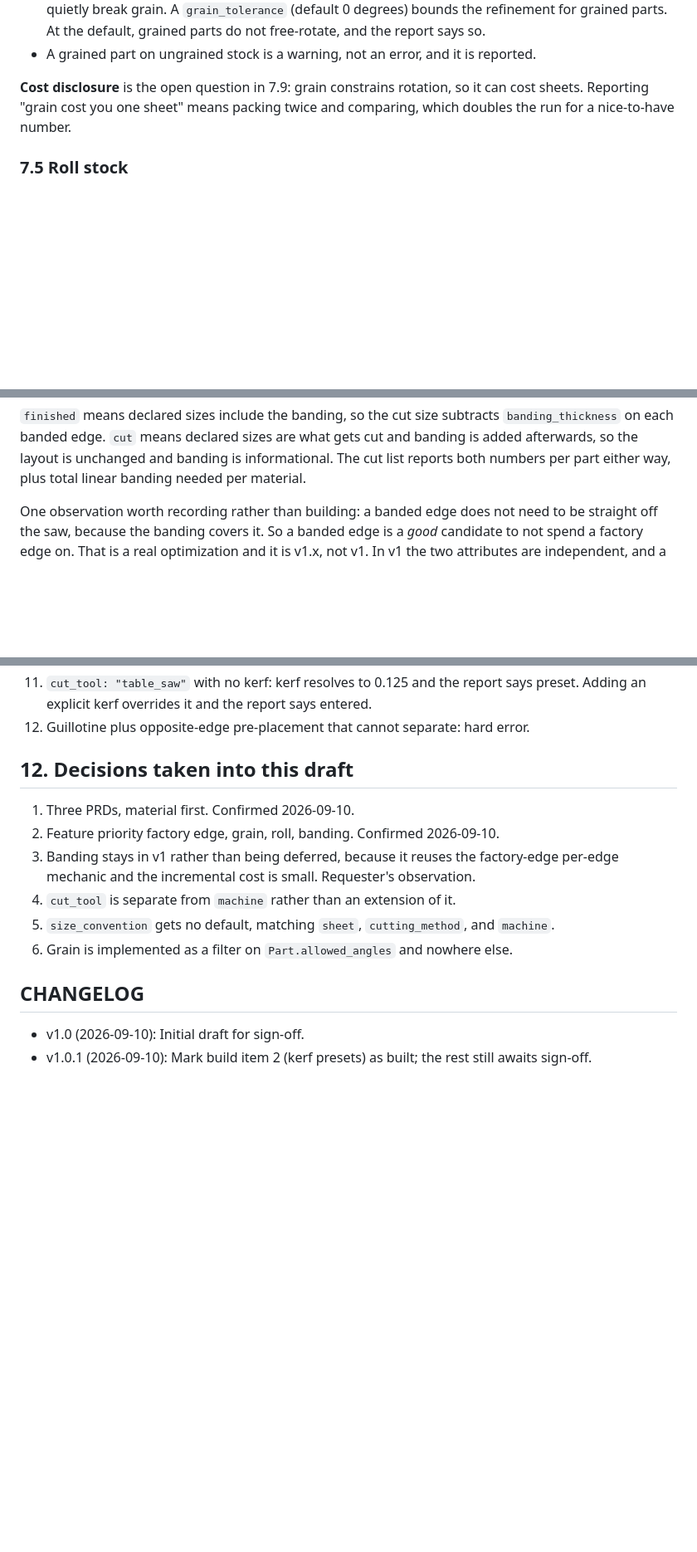
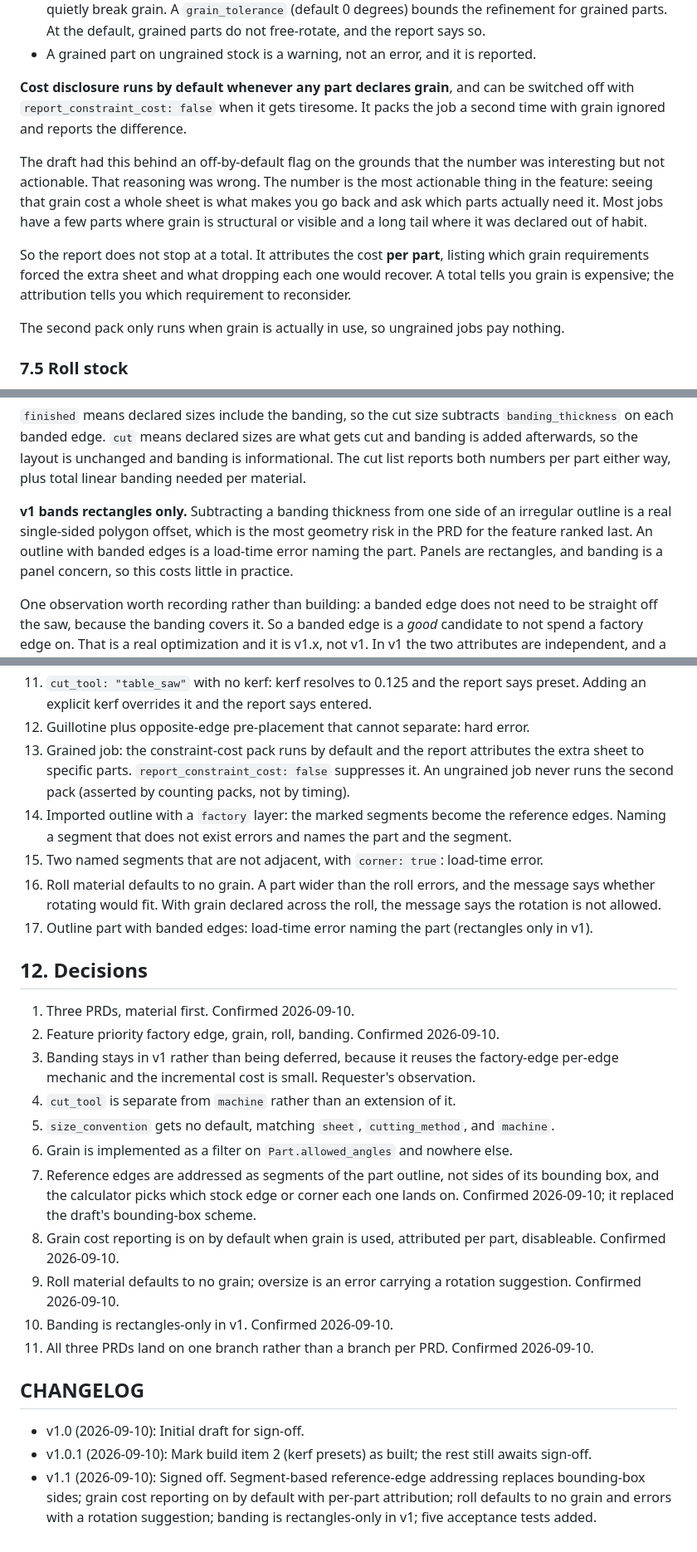
Before and after one commit to zillaness/CutSheetCalculator, a Markdown page: docs/material_model_prd_v1.1.md, 3 parts joined by grey strips. Shown at 83% size. GitHub-like rendering; blank space fills up the shorter version.

```diff
--- a/docs/material_model_prd_v1.0.1.md
+++ b/docs/material_model_prd_v1.1.md
@@ -242,9 +254,21 @@ Interactions, all resolved at load time rather than at pack time:
   grained parts. At the default, grained parts do not free-rotate, and the report says so.
 - A grained part on ungrained stock is a warning, not an error, and it is reported.
 
-**Cost disclosure** is the open question in 7.9: grain constrains rotation, so it can cost
-sheets. Reporting "grain cost you one sheet" means packing twice and comparing, which doubles
-the run for a nice-to-have number.
+**Cost disclosure runs by default whenever any part declares grain**, and can be switched off
+with `report_constraint_cost: false` when it gets tiresome. It packs the job a second time with
+grain ignored and reports the difference.
+
+The draft had this behind an off-by-default flag on the grounds that the number was
+interesting but not actionable. That reasoning was wrong. The number is the most actionable
+thing in the feature: seeing that grain cost a whole sheet is what makes you go back and ask
+which parts actually need it. Most jobs have a few parts where grain is structural or visible
+and a long tail where it was declared out of habit.
+
+So the report does not stop at a total. It attributes the cost **per part**, listing which
+grain requirements forced the extra sheet and what dropping each one would recover. A total
+tells you grain is expensive; the attribution tells you which requirement to reconsider.
+
+The second pack only runs when grain is actually in use, so ungrained jobs pay nothing.
 
 ### 7.5 Roll stock
 
@@ -290,6 +323,11 @@ banded edge must declare:
 `banding_thickness` on each banded edge. `cut` means declared sizes are what gets cut and
 banding is added afterwards, so the layout is unchanged and banding is informational. The cut
 list reports both numbers per part either way, plus total linear banding needed per material.
+
+**v1 bands rectangles only.** Subtracting a banding thickness from one side of an irregular
+outline is a real single-sided polygon offset, which is the most geometry risk in the PRD for
+the feature ranked last. An outline with banded edges is a load-time error naming the part.
+Panels are rectangles, and banding is a panel concern, so this costs little in practice.
 
 One observation worth recording rather than building: a banded edge does not need to be
 straight off the saw, because the banding covers it. So a banded edge is a *good* candidate to
@@ -427,8 +470,18 @@ on a different saw than sheet goods.
 11. `cut_tool: "table_saw"` with no kerf: kerf resolves to 0.125 and the report says preset.
     Adding an explicit kerf overrides it and the report says entered.
 12. Guillotine plus opposite-edge pre-placement that cannot separate: hard error.
+13. Grained job: the constraint-cost pack runs by default and the report attributes the extra
+    sheet to specific parts. `report_constraint_cost: false` suppresses it. An ungrained job
+    never runs the second pack (asserted by counting packs, not by timing).
+14. Imported outline with a `factory` layer: the marked segments become the reference edges.
+    Naming a segment that does not exist errors and names the part and the segment.
+15. Two named segments that are not adjacent, with `corner: true`: load-time error.
+16. Roll material defaults to no grain. A part wider than the roll errors, and the message says
+    whether rotating would fit. With grain declared across the roll, the message says the
+    rotation is not allowed.
+17. Outline part with banded edges: load-time error naming the part (rectangles only in v1).
 
-## 12. Decisions taken into this draft
+## 12. Decisions
 
 1. Three PRDs, material first. Confirmed 2026-09-10.
 2. Feature priority factory edge, grain, roll, banding. Confirmed 2026-09-10.
@@ -437,7 +490,17 @@ on a different saw than sheet goods.
 4. `cut_tool` is separate from `machine` rather than an extension of it.
 5. `size_convention` gets no default, matching `sheet`, `cutting_method`, and `machine`.
 6. Grain is implemented as a filter on `Part.allowed_angles` and nowhere else.
+7. Reference edges are addressed as segments of the part outline, not sides of its bounding
+   box, and the calculator picks which stock edge or corner each one lands on. Confirmed
+   2026-09-10; it replaced the draft's bounding-box scheme.
+8. Grain cost reporting is on by default when grain is used, attributed per part, disableable.
+   Confirmed 2026-09-10.
+9. Roll material defaults to no grain; oversize is an error carrying a rotation suggestion.
+   Confirmed 2026-09-10.
+10. Banding is rectangles-only in v1. Confirmed 2026-09-10.
+11. All three PRDs land on one branch rather than a branch per PRD. Confirmed 2026-09-10.
 
 ## CHANGELOG
 - v1.0 (2026-09-10): Initial draft for sign-off.
 - v1.0.1 (2026-09-10): Mark build item 2 (kerf presets) as built; the rest still awaits sign-off.
+- v1.1 (2026-09-10): Signed off. Segment-based reference-edge addressing replaces bounding-box sides; grain cost reporting on by default with per-part attribution; roll defaults to no grain and errors with a rotation suggestion; banding is rectangles-only in v1; five acceptance tests added.
```
Also changed, not shown: other parts of docs/material_model_prd_v1.1.md (+50 -24 lines), docs/next_prds_backlog_v1.0.md (+1 -1 lines).
